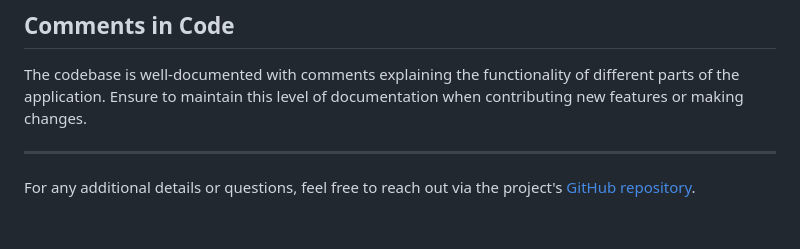
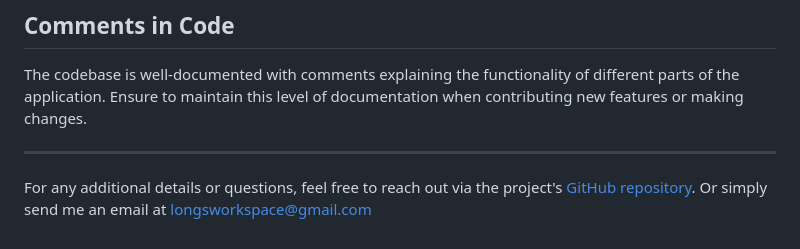
Before and after one commit to ngphl/noteTaking, a Markdown page: README.md, the part around the change. Rendered like a GitHub page.

```diff
--- a/README.md
+++ b/README.md
@@ -136,3 +136,4 @@ The codebase is well-documented with comments explaining the functionality of di
 ---
 
 For any additional details or questions, feel free to reach out via the project's [GitHub repository](https://github.com/your-repo).
+Or simply send me an email at longsworkspace@gmail.com
```
